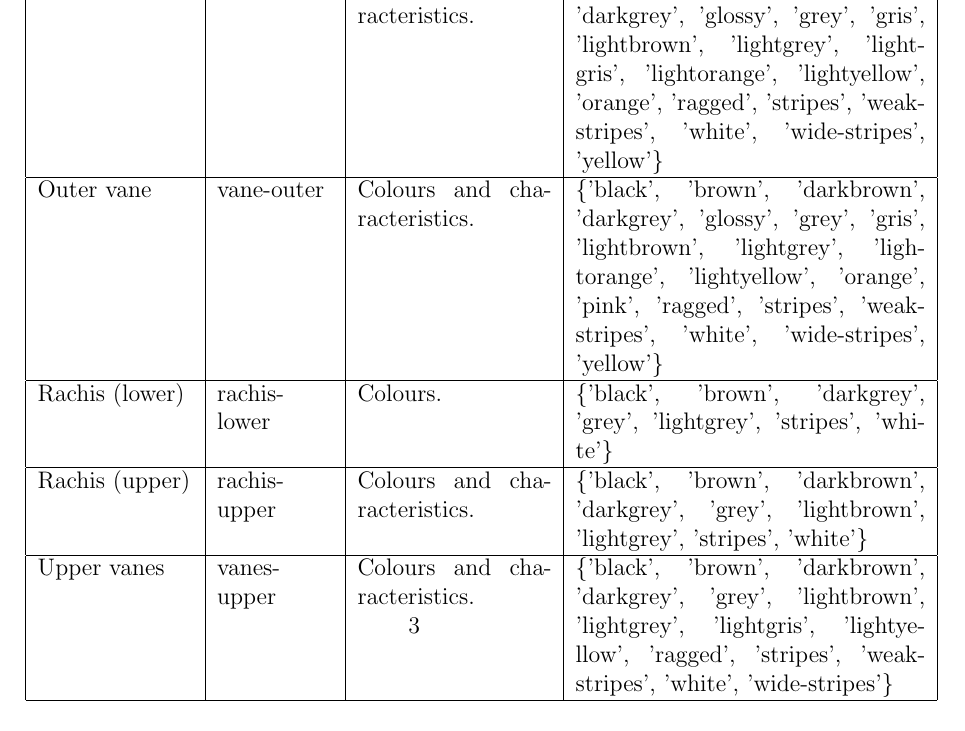
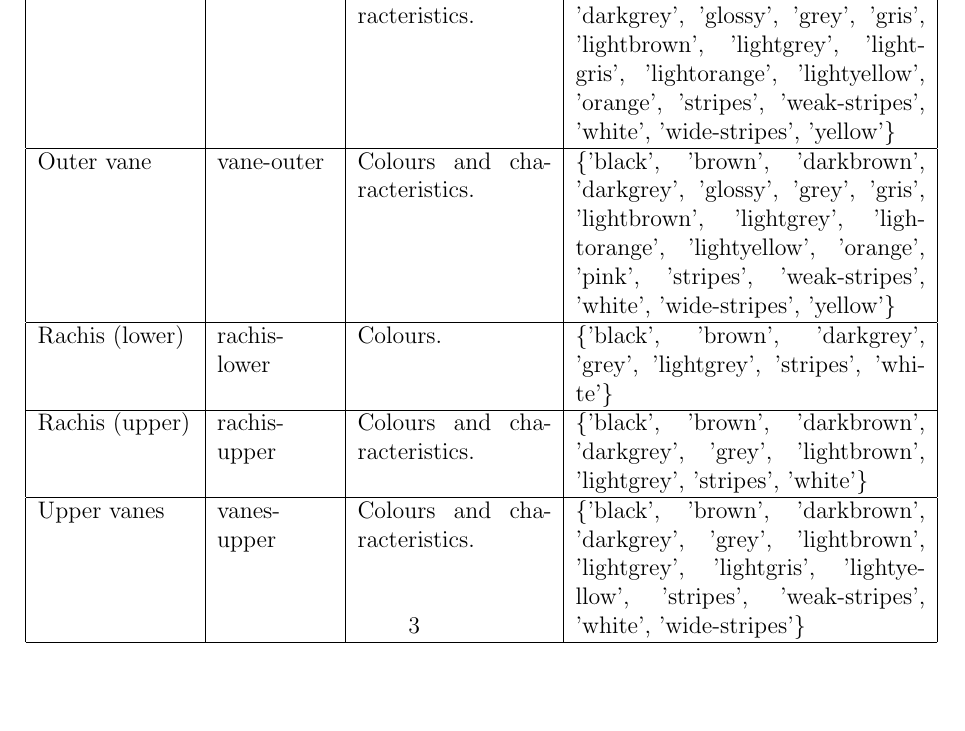
Before and after one commit to Maciej-GBS/SBC, a LaTeX document (knowledge/concept/concept.tex): part of page 3 of 5, cut so that both start at the same text, the shorter picture padded with empty space. Compiled offline with pdfLaTeX.

Commit message:
Colors fuzzy templates

```diff
--- a/knowledge/concept/concept.tex
+++ b/knowledge/concept/concept.tex
@@ -42,11 +42,11 @@ El sistema va a tratar los siguientes grupos de pájaros:
 		Width          & S            & Proportion of maximum width to feather length & $(0.01;0.3)$                                                                                                                                                                                                                     \\ \hline
 		Feather length & length       & The length of the feather (straightened)      & $(35;570)$ mm                                                                                                                                                                                                                   \\ \hline
 		Calamus        & calamus      & Colours.                                      & \{'brown', 'darkgrey', 'grey', 'lightgrey', 'white', 'yellow'\}                                                                                                                                                                 \\ \hline
-		Inner vane     & vane-inner   & Colours and characteristics.                  & \{'black', 'brown', 'darkbrown', 'darkgrey', 'glossy', 'grey', 'gris', 'lightbrown', 'lightgrey', 'lightgris', 'lightorange', 'lightyellow', 'orange', 'ragged', 'stripes', 'weak-stripes', 'white', 'wide-stripes', 'yellow'\} \\ \hline
-		Outer vane     & vane-outer   & Colours and characteristics.                  & \{'black', 'brown', 'darkbrown', 'darkgrey', 'glossy', 'grey', 'gris', 'lightbrown', 'lightgrey', 'lightorange', 'lightyellow', 'orange', 'pink', 'ragged', 'stripes', 'weak-stripes', 'white', 'wide-stripes', 'yellow'\}      \\ \hline
+		Inner vane     & vane-inner   & Colours and characteristics.                  & \{'black', 'brown', 'darkbrown', 'darkgrey', 'glossy', 'grey', 'gris', 'lightbrown', 'lightgrey', 'lightgris', 'lightorange', 'lightyellow', 'orange', 'stripes', 'weak-stripes', 'white', 'wide-stripes', 'yellow'\} \\ \hline
+		Outer vane     & vane-outer   & Colours and characteristics.                  & \{'black', 'brown', 'darkbrown', 'darkgrey', 'glossy', 'grey', 'gris', 'lightbrown', 'lightgrey', 'lightorange', 'lightyellow', 'orange', 'pink', 'stripes', 'weak-stripes', 'white', 'wide-stripes', 'yellow'\}      \\ \hline
 		Rachis (lower) & rachis-lower & Colours.                                      & \{'black', 'brown', 'darkgrey', 'grey', 'lightgrey', 'stripes', 'white'\}                                                                                                                                                       \\ \hline
 		Rachis (upper) & rachis-upper & Colours and characteristics.                  & \{'black', 'brown', 'darkbrown', 'darkgrey', 'grey', 'lightbrown', 'lightgrey', 'stripes', 'white'\}                                                                                                                            \\ \hline
-		Upper vanes    & vanes-upper  & Colours and characteristics.                  & \{'black', 'brown', 'darkbrown', 'darkgrey', 'grey', 'lightbrown', 'lightgrey', 'lightgris', 'lightyellow', 'ragged', 'stripes', 'weak-stripes', 'white', 'wide-stripes'\}                                                      \\ \hline
+		Upper vanes    & vanes-upper  & Colours and characteristics.                  & \{'black', 'brown', 'darkbrown', 'darkgrey', 'grey', 'lightbrown', 'lightgrey', 'lightgris', 'lightyellow', 'stripes', 'weak-stripes', 'white', 'wide-stripes'\}                                                      \\ \hline
 	\end{tabular}
 	\caption{Propiedades comunes entre tratados tipos de plumas.}
 \end{table}
```
Also changed, not shown: knowledge/domains.csv (+1 -1 lines), 2 other files.
